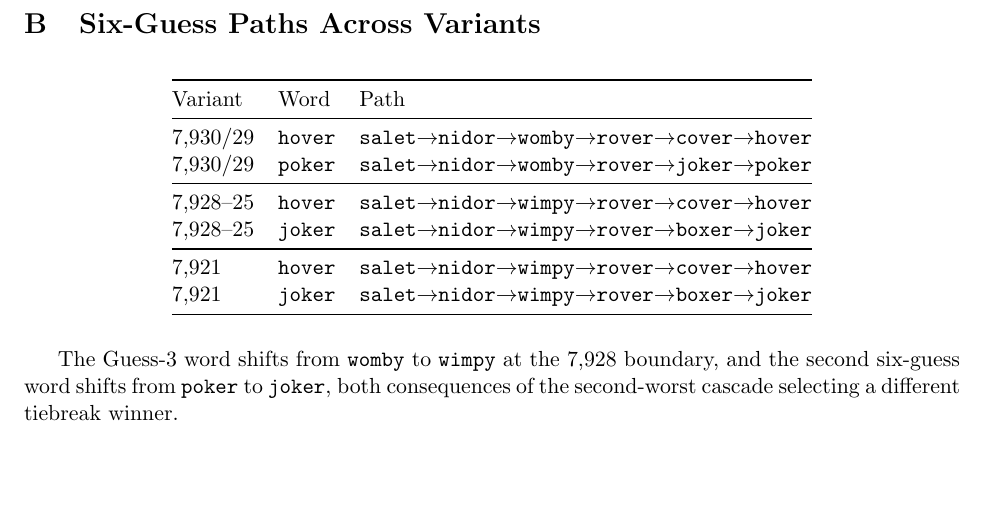
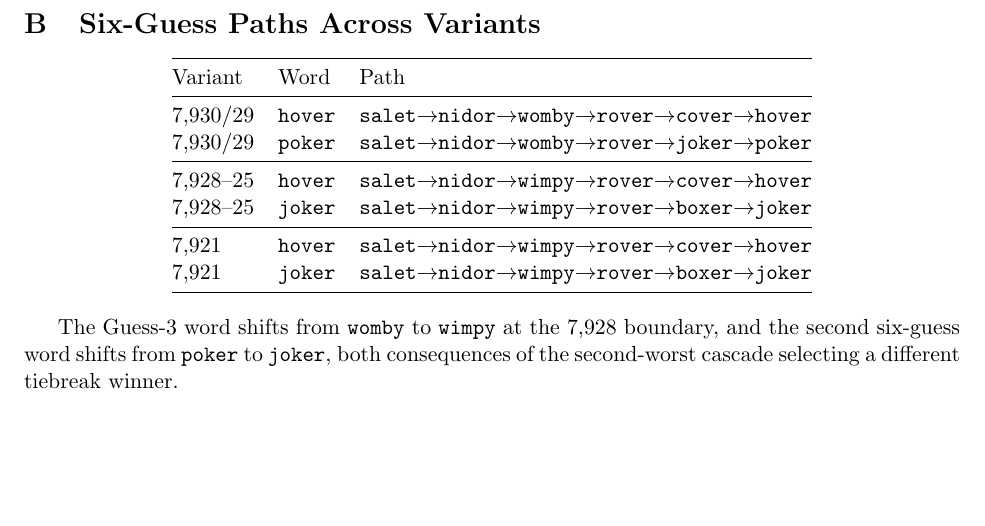
Before and after one commit to Weber-Braeden-Research/7925-Wordle-Solver, a LaTeX paper (paper/paper.tex): part of page 22 of 22, cut so that both start at the same text. Compiled offline with pdfLaTeX.

Commit message:
Fixed formatting error in Paper

```diff
--- a/paper/paper.tex
+++ b/paper/paper.tex
@@ -1093,8 +1093,7 @@ Code: \url{https://github.com/Weber-Braeden-Research/7925-Wordle-Solver}}
 
 	\section{Six-Guess Paths Across Variants}
 
-	\begin{table}[h]
-		\centering
+	\begin{center}
 		\begin{tabular}{@{}lll@{}}
 			\toprule
 			Variant & Word & Path \\
```
Also changed, not shown: paper/paper.pdf, paper/paper.tex (2 more changed lines).
